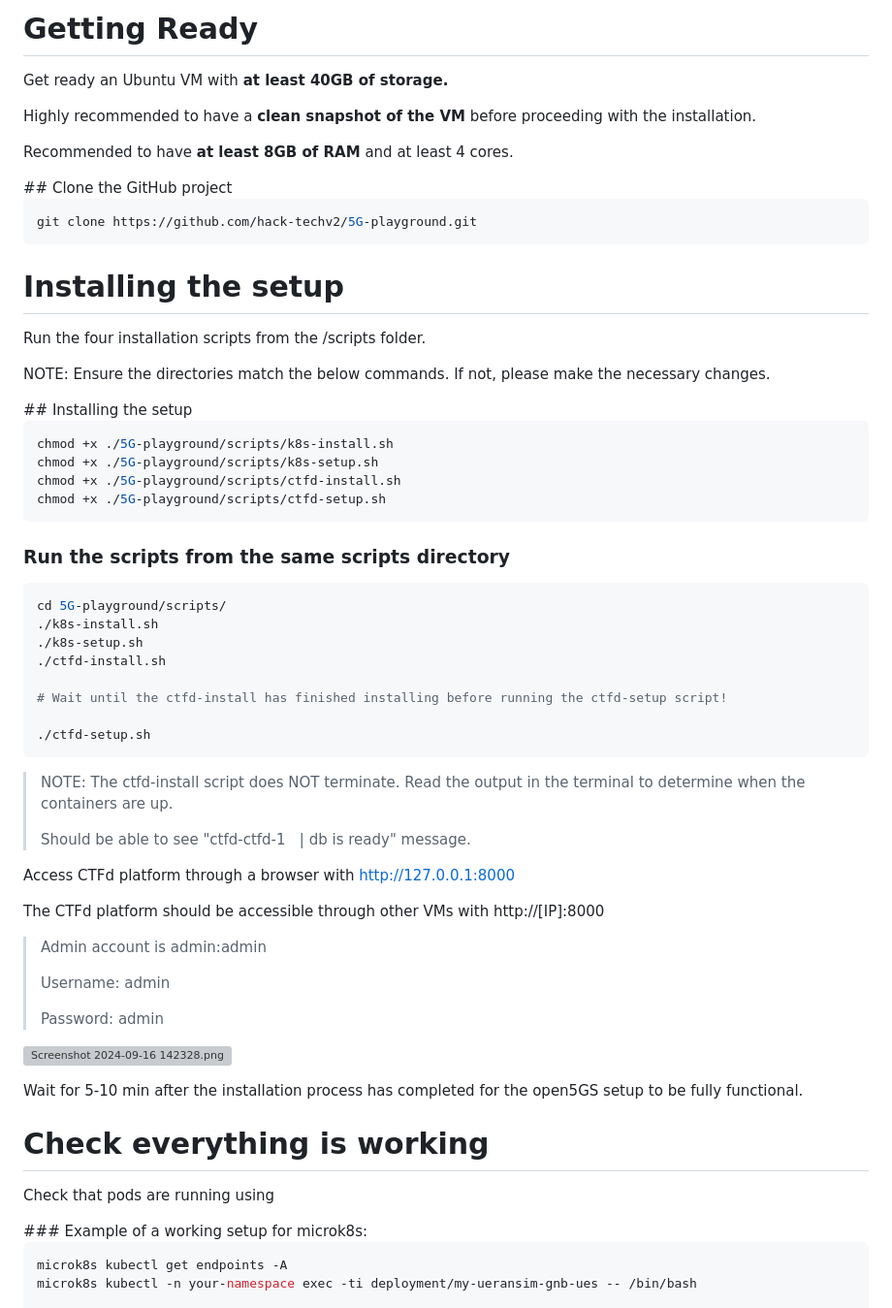
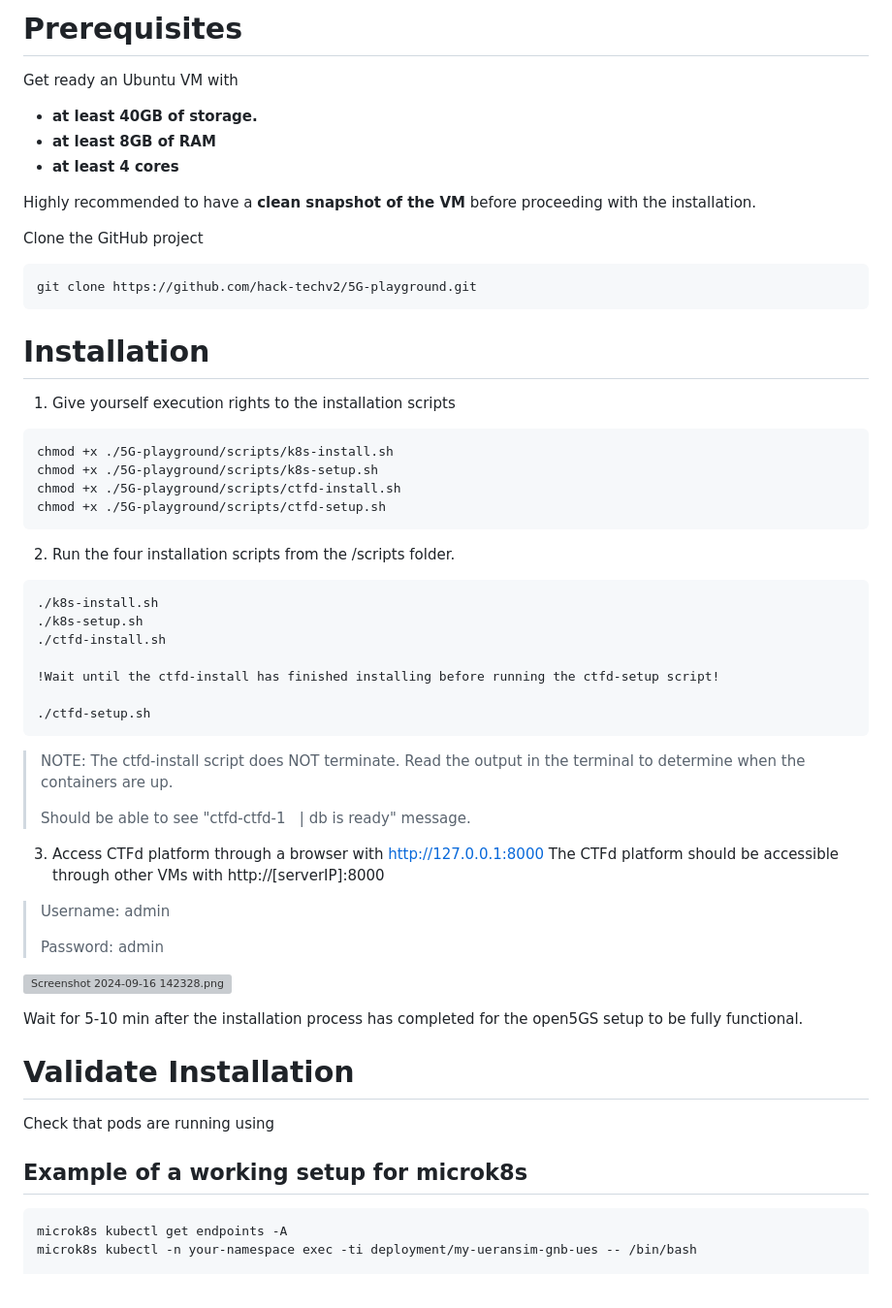
Before and after one commit to GlendonNotGlen/5G-playground, a Markdown page: README.md, the part around one of its changes. Shown at 97% size. GitHub-like rendering; grey boxes are pictures that could not be loaded.

Commit message:
Update README.md
Cleaned up for clarity

````diff
--- a/README.md
+++ b/README.md
@@ -1,33 +1,33 @@
-<h1 id="bkmrk-getting-ready">Getting Ready</h1>
-<p id="bkmrk-get-a-ready-an-ubunt">Get ready an Ubuntu VM with <strong>at least 40GB of storage.</strong>&nbsp;</p>
-<p id="bkmrk-highly-recommended-t">Highly recommended to have a <strong>clean snapshot of the VM</strong> before proceeding with the installation.</p>
-<p id="bkmrk-recommended-to-have-">Recommended to have <strong>at least 8GB of RAM</strong> and at least 4 cores.&nbsp;</p>
-## Clone the GitHub project
+# Prerequisites
+Get ready an Ubuntu VM with
+- **at least 40GB of storage.**
+- **at least 8GB of RAM**
+- **at least 4 cores**
 
-```bash
+Highly recommended to have a **clean snapshot of the VM** before proceeding with the installation.
+
+Clone the GitHub project
+
+```
 git clone https://github.com/hack-techv2/5G-playground.git
 ```
-<h1 id="bkmrk-installing-the-setup">Installing the setup</h1>
-<p id="bkmrk-run-the-two-installa">Run the four installation scripts from the /scripts folder.</p>
-<p id="bkmrk-note%3A-ensure-the-dir">NOTE: Ensure the directories match the below commands. If not, please make the necessary changes.</p>
-## Installing the setup
+# Installation
+1. Give yourself execution rights to the installation scripts
 
-```bash
+```
 chmod +x ./5G-playground/scripts/k8s-install.sh
 chmod +x ./5G-playground/scripts/k8s-setup.sh
 chmod +x ./5G-playground/scripts/ctfd-install.sh
 chmod +x ./5G-playground/scripts/ctfd-setup.sh
 ```
 
-### Run the scripts from the same scripts directory
-
-```bash
-cd 5G-playground/scripts/
+2. Run the four installation scripts from the /scripts folder.
+```
 ./k8s-install.sh
 ./k8s-setup.sh
 ./ctfd-install.sh
 
-# Wait until the ctfd-install has finished installing before running the ctfd-setup script!
+!Wait until the ctfd-install has finished installing before running the ctfd-setup script!
 
 ./ctfd-setup.sh
 ```
@@ -35,20 +35,22 @@ cd 5G-playground/scripts/
 <p id="bkmrk-note%3A-the-ctfd-scrip">NOTE: The ctfd-install script does NOT terminate. Read the output in the terminal to determine when the containers are up.&nbsp;</p>
 <p>Should be able to see "ctfd-ctfd-1 &nbsp; | db is ready" message.&nbsp;</p>
 </blockquote>
-<p id="bkmrk-access-ctfd-platform">Access CTFd platform through a browser with <a href="http://127.0.0.1:8000">http://127.0.0.1:8000</a></p>
-<p id="bkmrk-the-ctfd-platform-sh">The CTFd platform should be accessible through other VMs with http://[IP]:8000</p>
+
+3. Access CTFd platform through a browser with <a href="http://127.0.0.1:8000">http://127.0.0.1:8000</a></p>
+The CTFd platform should be accessible through other VMs with http://[serverIP]:8000
 <blockquote id="bkmrk-admin-account-is-adm">
-<p>Admin account is admin:admin</p>
 <p>Username: admin</p>
 <p>Password: admin</p>
 </blockquote>
 <p id="bkmrk-"><a href="ctfd-1.png" target="_blank" rel="noopener"><img src="https://github.com/hack-techv2/5G-playground/blob/master/Images/ctfd-1.png" alt="Screenshot 2024-09-16 142328.png"></a></p>
-<p id="bkmrk-wait-for-5-10-min-af">Wait for 5-10 min after the installation process has completed for the open5GS setup to be fully functional.</p>
-<h1 id="bkmrk-check-everything-is-">Check everything is working</h1>
+Wait for 5-10 min after the installation process has completed for the open5GS setup to be fully functional.
+
+# Validate Installation
 <p id="bkmrk-check-that-pods-are-">Check that pods are running using&nbsp;</p>
-### Example of a working setup for microk8s:
 
-```bash
+## Example of a working setup for microk8s
+
+```
 microk8s kubectl get endpoints -A
 microk8s kubectl -n your-namespace exec -ti deployment/my-ueransim-gnb-ues -- /bin/bash
 
````
Also changed, not shown: other parts of README.md (+10 -12 lines).
